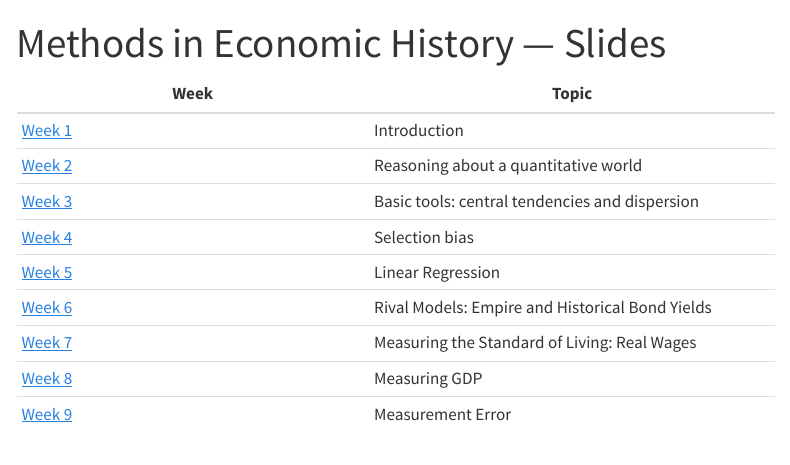
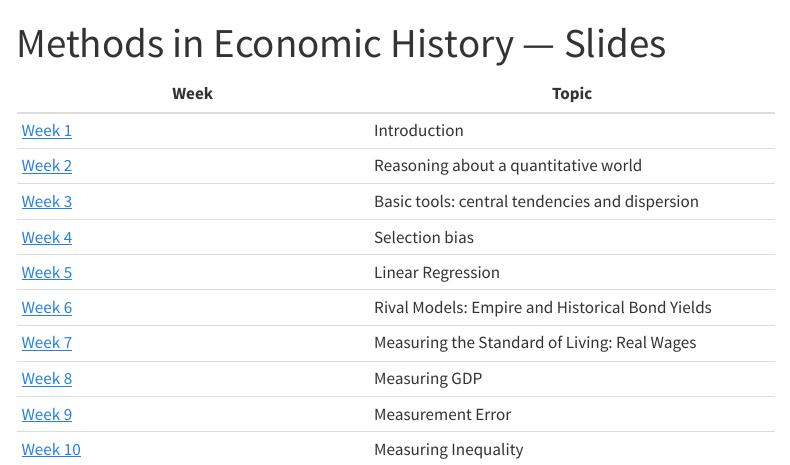
Before and after one commit to gabrielfgm/methods-in-economic-history, a Quarto document (index.qmd): the page in a window 1100 px wide, from its top. Rendered offline with R 4.5, knitr and Pandoc in place of Quarto, with nearby package versions; menus at the side of the page are left out.

Commit message:
updated index file for wk 10 slides

```diff
--- a/index.qmd
+++ b/index.qmd
@@ -13,3 +13,4 @@ title: "Methods in Economic History — Slides"
 | [Week 7](07_slides.html) | Measuring the Standard of Living: Real Wages |
 | [Week 8](08_slides.html) | Measuring GDP |
 | [Week 9](09_slides.html) | Measurement Error |
+| [Week 10](10_slides.html) | Measuring Inequality |
```
Also changed, not shown: docs/search.json, 1 other file.
